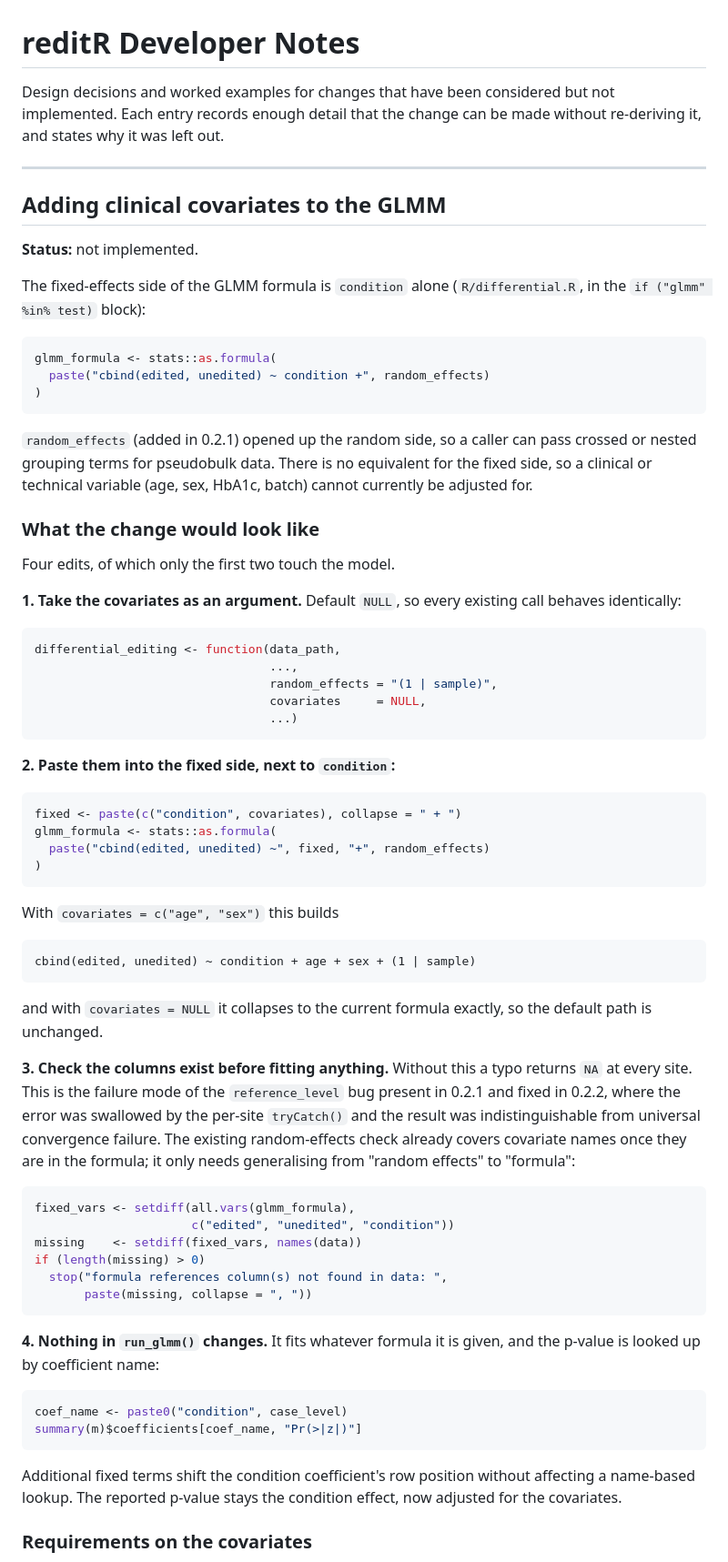
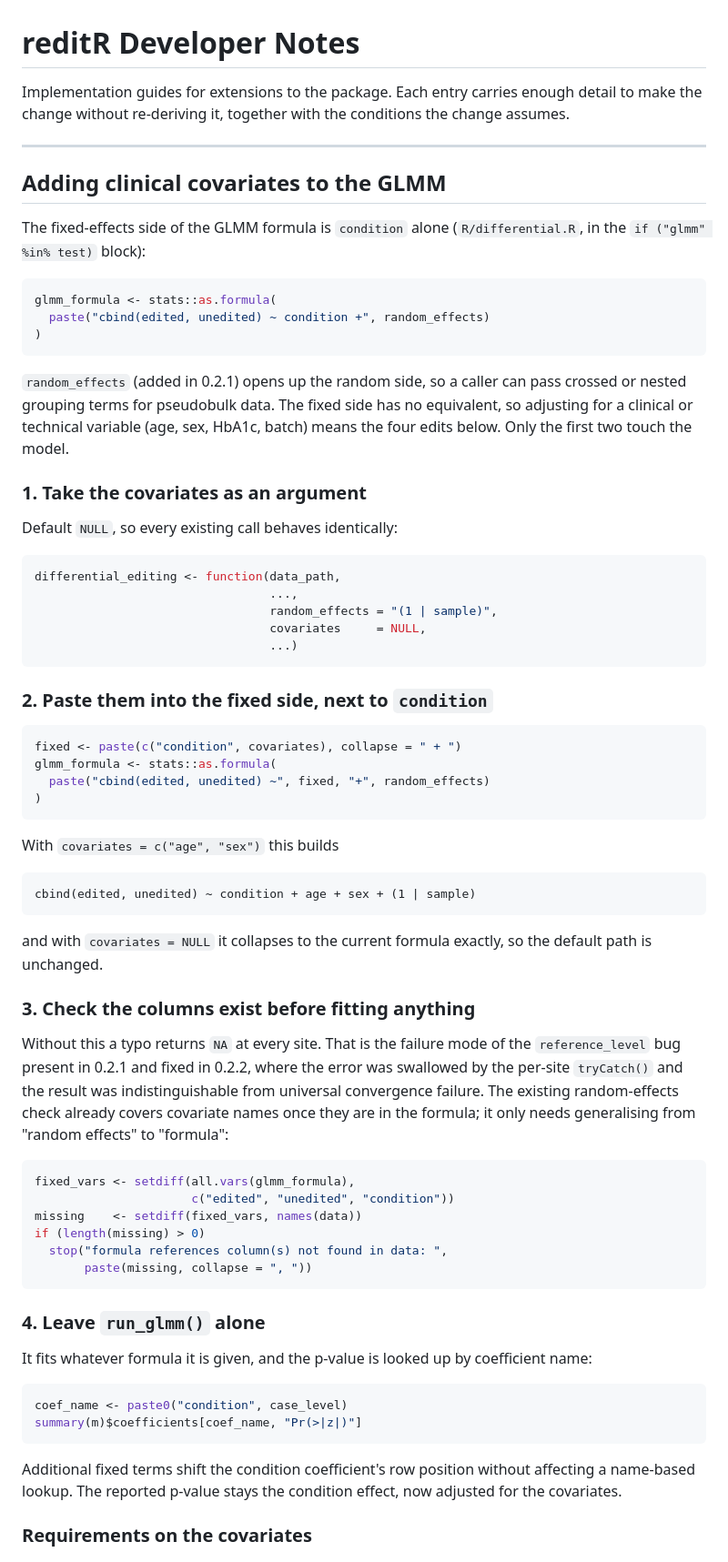
Before and after one commit to pksrivas/MSc_Genomic_Medicine_Saanvi_Jiteendra_2026, a Markdown page: DEVELOPMENT.md, the part around one of its changes. Shown at 91% size. GitHub-like rendering.

````diff
--- a/DEVELOPMENT.md
+++ b/DEVELOPMENT.md
@@ -1,14 +1,12 @@
 # reditR Developer Notes
 
-Design decisions and worked examples for changes that have been considered but
-not implemented. Each entry records enough detail that the change can be made
-without re-deriving it, and states why it was left out.
+Implementation guides for extensions to the package. Each entry carries enough
+detail to make the change without re-deriving it, together with the conditions
+the change assumes.
 
 ---
 
 ## Adding clinical covariates to the GLMM
-
-**Status:** not implemented.
 
 The fixed-effects side of the GLMM formula is `condition` alone
 (`R/differential.R`, in the `if ("glmm" %in% test)` block):
@@ -19,17 +17,14 @@ glmm_formula <- stats::as.formula(
 )
 ```
 
-`random_effects` (added in 0.2.1) opened up the random side, so a caller can
-pass crossed or nested grouping terms for pseudobulk data. There is no
-equivalent for the fixed side, so a clinical or technical variable (age, sex,
-HbA1c, batch) cannot currently be adjusted for.
+`random_effects` (added in 0.2.1) opens up the random side, so a caller can
+pass crossed or nested grouping terms for pseudobulk data. The fixed side has
+no equivalent, so adjusting for a clinical or technical variable (age, sex,
+HbA1c, batch) means the four edits below. Only the first two touch the model.
 
-### What the change would look like
+### 1. Take the covariates as an argument
 
-Four edits, of which only the first two touch the model.
-
-**1. Take the covariates as an argument.** Default `NULL`, so every existing
-call behaves identically:
+Default `NULL`, so every existing call behaves identically:
 
 ```r
 differential_editing <- function(data_path,
@@ -39,7 +34,7 @@ differential_editing <- function(data_path,
                                  ...)
 ```
 
-**2. Paste them into the fixed side, next to `condition`:**
+### 2. Paste them into the fixed side, next to `condition`
 
 ```r
 fixed <- paste(c("condition", covariates), collapse = " + ")
@@ -57,13 +52,14 @@ cbind(edited, unedited) ~ condition + age + sex + (1 | sample)
 and with `covariates = NULL` it collapses to the current formula exactly, so
 the default path is unchanged.
 
-**3. Check the columns exist before fitting anything.** Without this a typo
-returns `NA` at every site. This is the failure mode of the `reference_level`
-bug present in 0.2.1 and fixed in 0.2.2, where the error was swallowed by the
-per-site `tryCatch()` and the result was indistinguishable from universal
-convergence failure. The existing
-random-effects check already covers covariate names once they are in the
-formula; it only needs generalising from "random effects" to "formula":
+### 3. Check the columns exist before fitting anything
+
+Without this a typo returns `NA` at every site. That is the failure mode of the
+`reference_level` bug present in 0.2.1 and fixed in 0.2.2, where the error was
+swallowed by the per-site `tryCatch()` and the result was indistinguishable
+from universal convergence failure. The existing random-effects check already
+covers covariate names once they are in the formula; it only needs generalising
+from "random effects" to "formula":
 
 ```r
 fixed_vars <- setdiff(all.vars(glmm_formula),
@@ -74,8 +70,10 @@ if (length(missing) > 0)
        paste(missing, collapse = ", "))
 ```
 
-**4. Nothing in `run_glmm()` changes.** It fits whatever formula it is given,
-and the p-value is looked up by coefficient name:
+### 4. Leave `run_glmm()` alone
+
+It fits whatever formula it is given, and the p-value is looked up by
+coefficient name:
 
 ```r
 coef_name <- paste0("condition", case_level)
@@ -83,8 +81,8 @@ summary(m)$coefficients[coef_name, "Pr(>|z|)"]
 ```
 
 Additional fixed terms shift the condition coefficient's row position without
-affecting a name-based lookup. The reported p-value stays the condition
-effect, now adjusted for the covariates.
+affecting a name-based lookup. The reported p-value stays the condition effect,
+now adjusted for the covariates.
 
 ### Requirements on the covariates
 
````
Also changed, not shown: other parts of DEVELOPMENT.md (+18 -21 lines).
